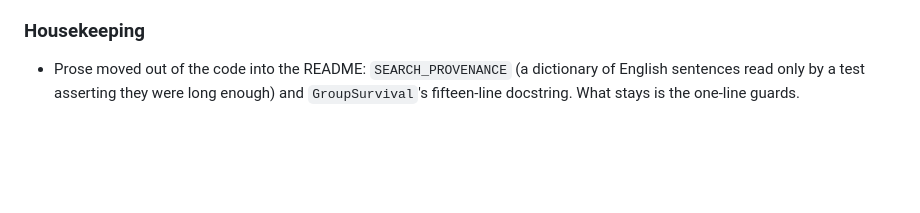
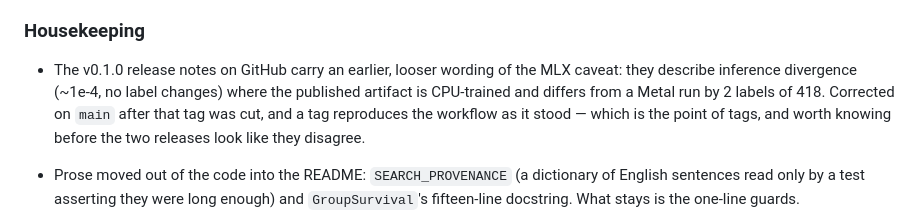
Before and after one commit to voffkal/titanic-mlops, a Markdown page: CHANGELOG.md, the part around the change. GitHub-like rendering; blank space fills up the shorter version.

Commit message:
docs: note that the v0.1.0 release notes carry the older mlx caveat
A tag reproduces the workflow as it stood, so the correction on main does
not reach a release already cut. Worth stating before the two releases look
like they disagree with each other.

```diff
--- a/CHANGELOG.md
+++ b/CHANGELOG.md
@@ -77,6 +77,13 @@ Push `model-v*` first — `docker.yml` builds against the newest model release.
 
 ### Housekeeping
 
+- The v0.1.0 release notes on GitHub carry an earlier, looser wording of the MLX
+  caveat: they describe inference divergence (~1e-4, no label changes) where the
+  published artifact is CPU-trained and differs from a Metal run by 2 labels of
+  418. Corrected on `main` after that tag was cut, and a tag reproduces the
+  workflow as it stood — which is the point of tags, and worth knowing before
+  the two releases look like they disagree.
+
 - Prose moved out of the code into the README: `SEARCH_PROVENANCE` (a dictionary
   of English sentences read only by a test asserting they were long enough) and
   `GroupSurvival`'s fifteen-line docstring. What stays is the one-line guards.
```
